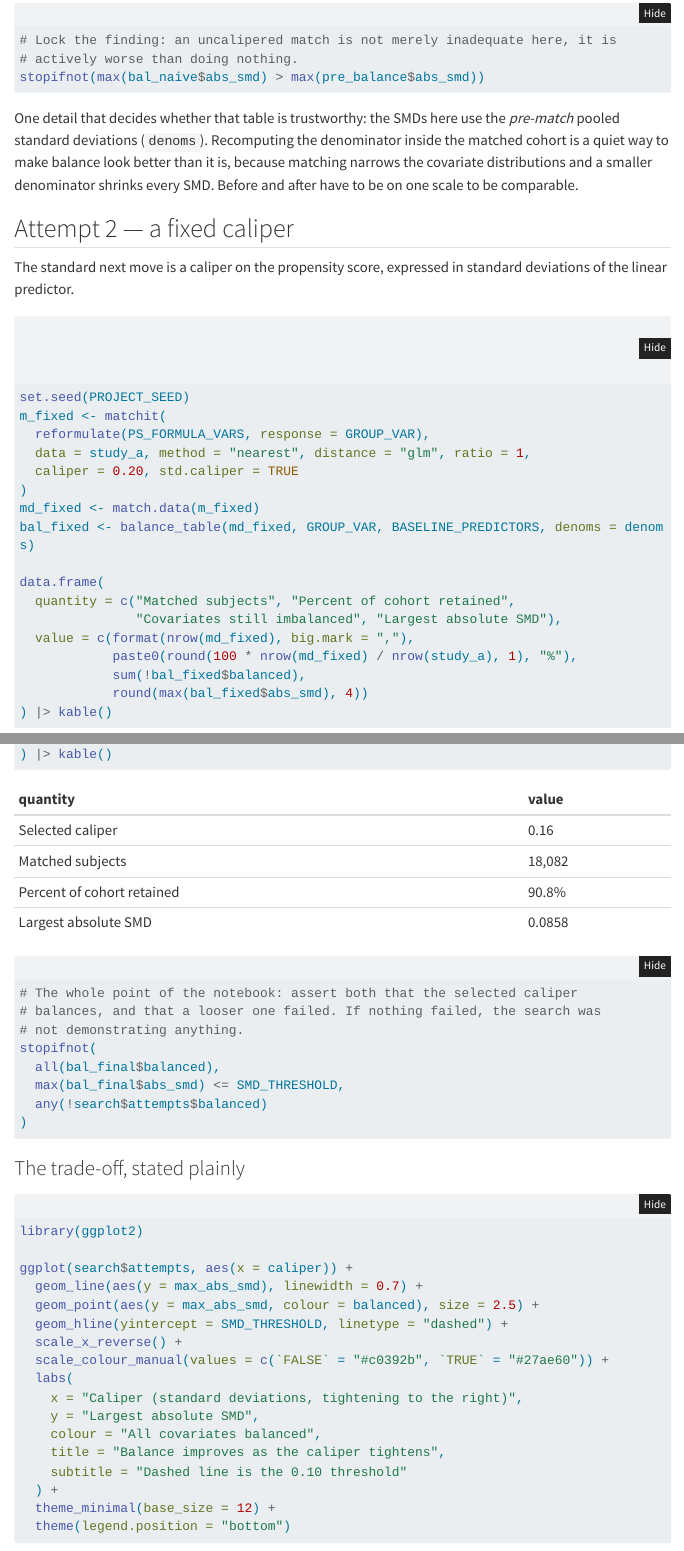
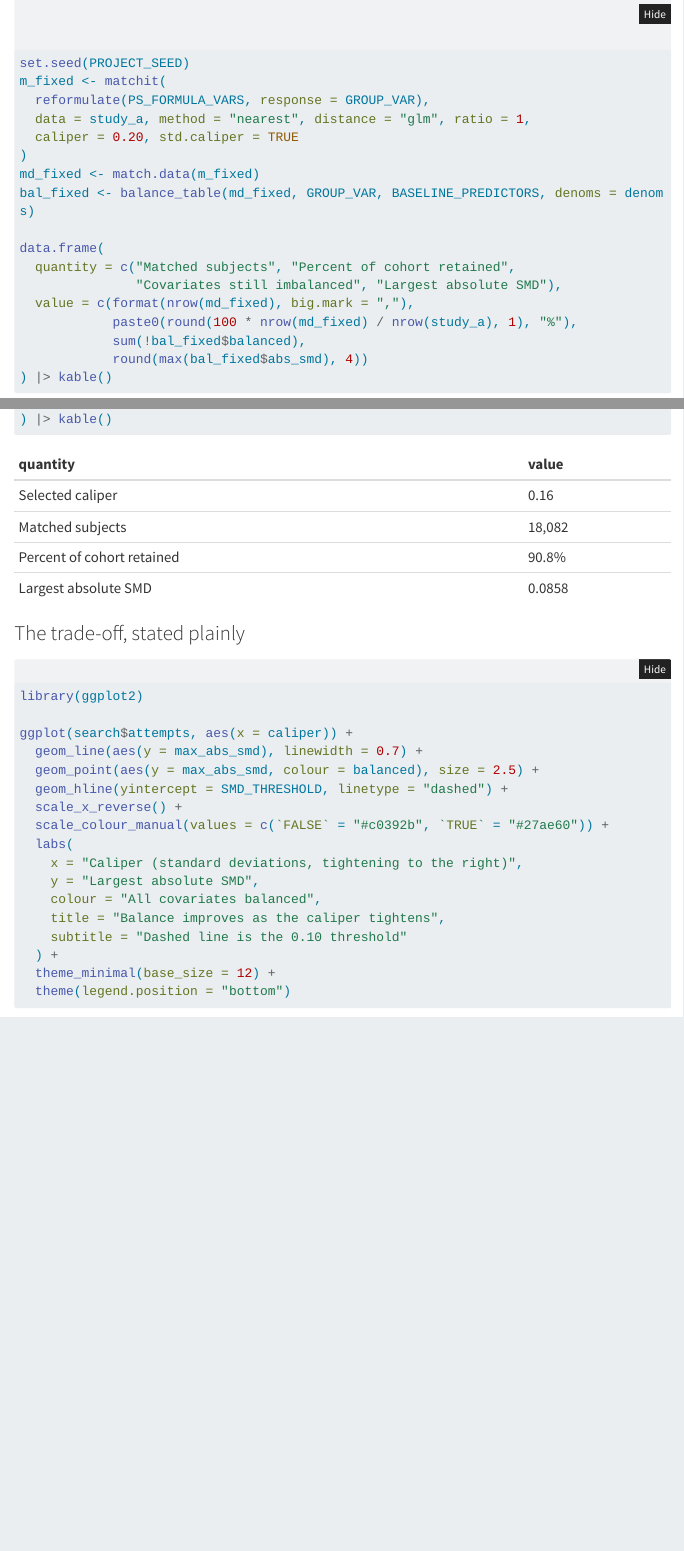
Before and after one commit to inukbaik/clinical-risk-modeling-survival-analysis, a Quarto document (notebooks/01-balance-and-psm.qmd): the page in a window 1100 px wide, from 4870 px down before the commit and from 5220 px down after it, so that both start at the same text, and a second part further down, joined at a grey line. Rendered offline with R 4.5, knitr and Pandoc in place of Quarto, with nearby package versions; some code elsewhere in the file could not run offline; menus at the side of the page are left out; long lines of code are wrapped.

Commit message:
fix: remove result-dependent matching assertions

````diff
--- a/notebooks/01-balance-and-psm.qmd
+++ b/notebooks/01-balance-and-psm.qmd
@@ -139,13 +143,6 @@ reshaped without being balanced.
 This is the failure the notebook is named for. Nothing errored. The object has the right
 class, the table has the right shape, and the sample size looks generous. The only way to
 find out is to compute the balance table and read it.
-
-```{r}
-#| label: assert-naive-worse
-# Lock the finding: an uncalipered match is not merely inadequate here, it is
-# actively worse than doing nothing.
-stopifnot(max(bal_naive$abs_smd) > max(pre_balance$abs_smd))
-```
 
 One detail that decides whether that table is trustworthy: the SMDs here use the
 *pre-match* pooled standard deviations (`denoms`). Recomputing the denominator inside the
@@ -225,18 +222,6 @@ data.frame(
             paste0(round(100 * nrow(md_final) / nrow(study_a), 1), "%"),
             round(max(bal_final$abs_smd), 4))
 ) |> kable()
-```
-
-```{r}
-#| label: assert-balance
-# The whole point of the notebook: assert both that the selected caliper
-# balances, and that a looser one failed. If nothing failed, the search was
-# not demonstrating anything.
-stopifnot(
-  all(bal_final$balanced),
-  max(bal_final$abs_smd) <= SMD_THRESHOLD,
-  any(!search$attempts$balanced)
-)
 ```
 
 ### The trade-off, stated plainly
````
Also changed, not shown: notebooks/01-balance-and-psm.qmd (6 more changed lines).
